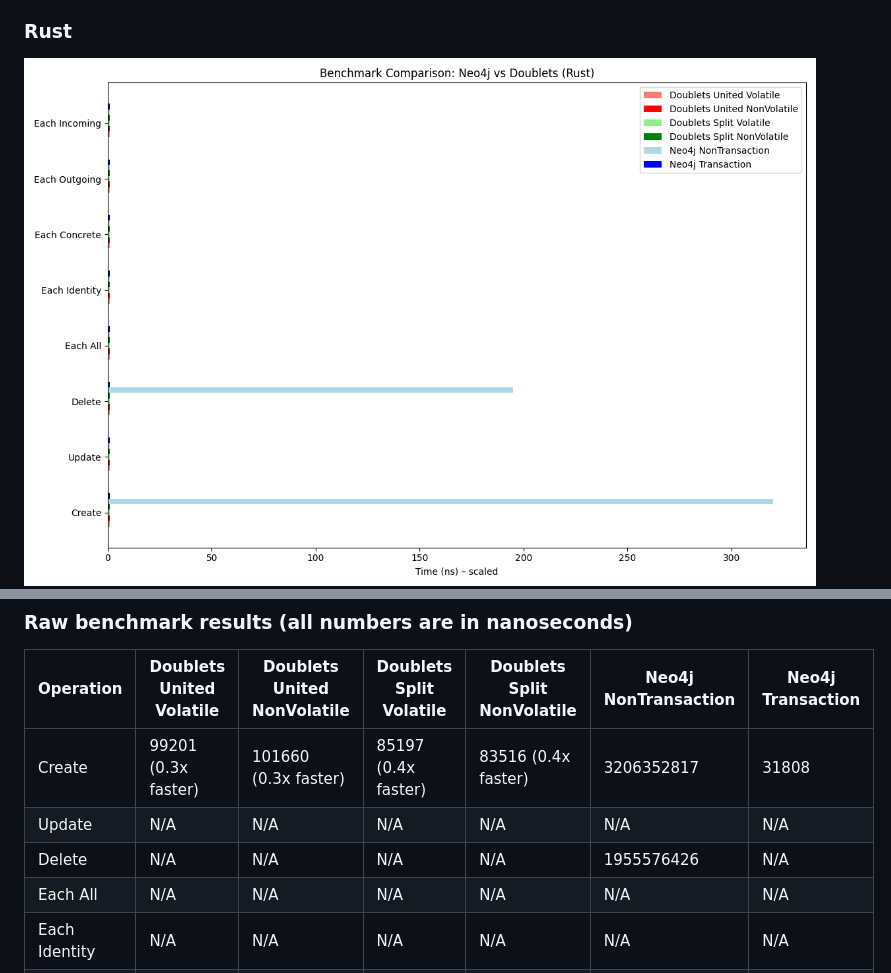
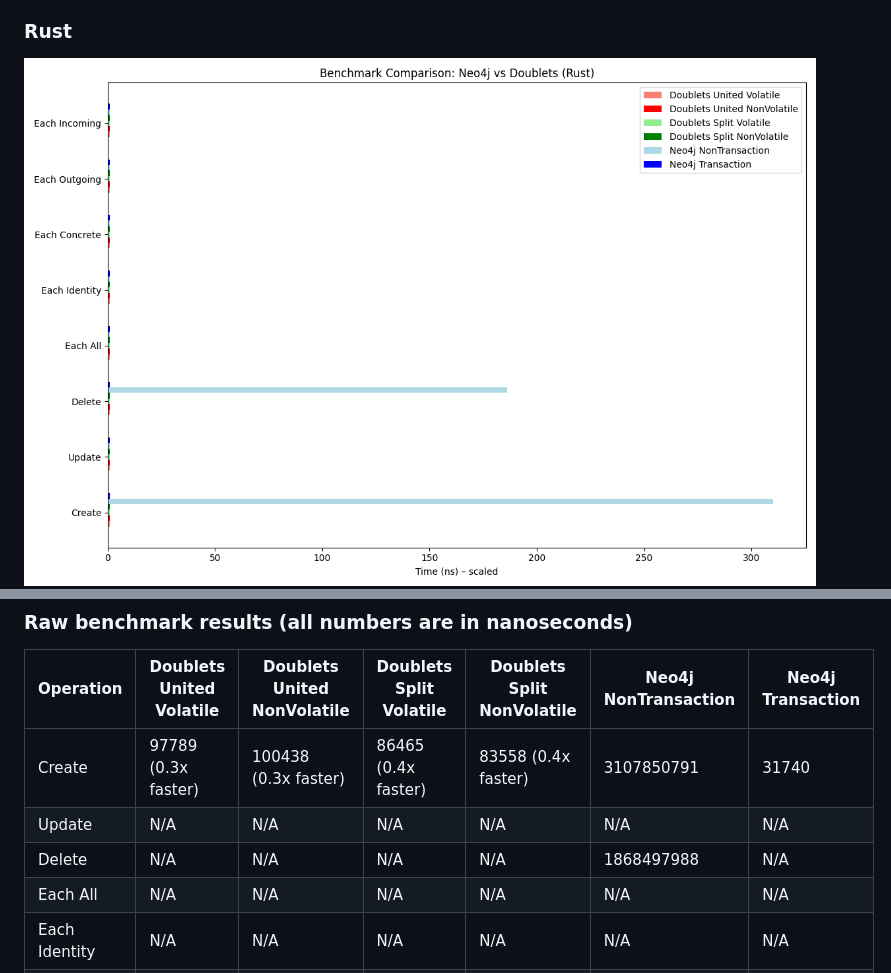
Before and after one commit to linksplatform/Comparisons.Neo4jVSDoublets, a Markdown page: README.md, 2 parts joined by grey strips. GitHub-like rendering; pictures changed too: Docs/bench_rust.png.

Commit message:
Update benchmark results

```diff
--- a/README.md
+++ b/README.md
@@ -32,9 +32,9 @@ The results below represent the amount of time (ns) the operation takes per iter
 
 | Operation     | Doublets United Volatile | Doublets United NonVolatile | Doublets Split Volatile | Doublets Split NonVolatile | Neo4j NonTransaction | Neo4j Transaction |
 |---------------|--------------------------|-----------------------------|-------------------------|----------------------------|----------------------|-------------------|
-| Create        | 99201 (0.3x faster)      | 101660 (0.3x faster)        | 85197 (0.4x faster)     | 83516 (0.4x faster)        | 3206352817           | 31808             |
+| Create        | 97789 (0.3x faster)      | 100438 (0.3x faster)        | 86465 (0.4x faster)     | 83558 (0.4x faster)        | 3107850791           | 31740             |
 | Update        | N/A                      | N/A                         | N/A                     | N/A                        | N/A                  | N/A               |
-| Delete        | N/A                      | N/A                         | N/A                     | N/A                        | 1955576426           | N/A               |
+| Delete        | N/A                      | N/A                         | N/A                     | N/A                        | 1868497988           | N/A               |
 | Each All      | N/A                      | N/A                         | N/A                     | N/A                        | N/A                  | N/A               |
 | Each Identity | N/A                      | N/A                         | N/A                     | N/A                        | N/A                  | N/A               |
 | Each Concrete | N/A                      | N/A                         | N/A                     | N/A                        | N/A                  | N/A               |
```
Also changed, not shown: Docs/bench_rust_log_scale.png.
